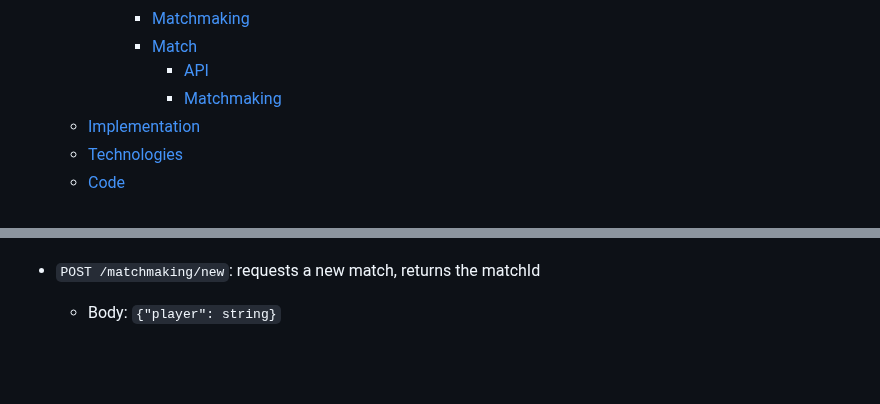
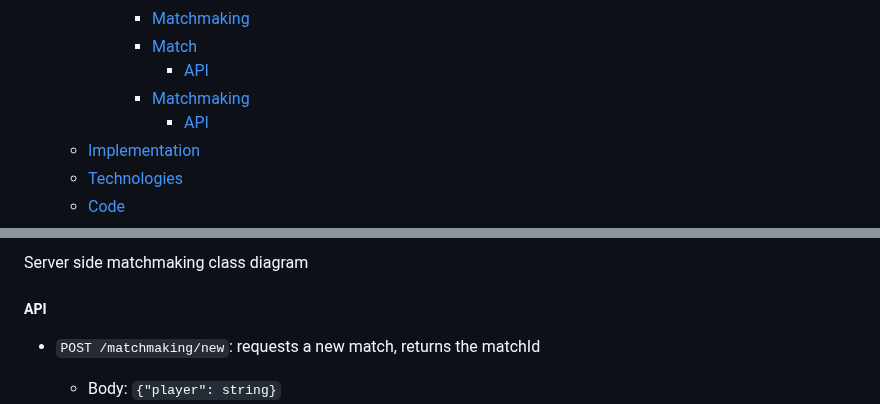
Before and after one commit to AndreaB2000/ASW-project, a Markdown page: docs/report.md, 2 parts joined by grey strips. GitHub-like rendering; blank space fills up the shorter version.

Commit message:
docs: add matchmaking server class diagram

```diff
--- a/docs/report.md
+++ b/docs/report.md
@@ -41,7 +41,8 @@ Leonardo Randacio - 0001125080 <leonardo.randacio@studio.unibo.it>
       - [Matchmaking](#matchmaking-2)
       - [Match](#match-2)
         - [API](#api-3)
-        - [Matchmaking](#matchmaking-3)
+      - [Matchmaking](#matchmaking-3)
+        - [API](#api-4)
   - [Implementation](#implementation)
   - [Technologies](#technologies)
   - [Code](#code)
@@ -752,3 +779,6 @@ Server side matchmaking class diagram
+Server side matchmaking class diagram
+
+##### API
 
 - `POST /matchmaking/new`: requests a new match, returns the matchId
 
```
Also changed, not shown: other parts of docs/report.md (+27 -1 lines).
